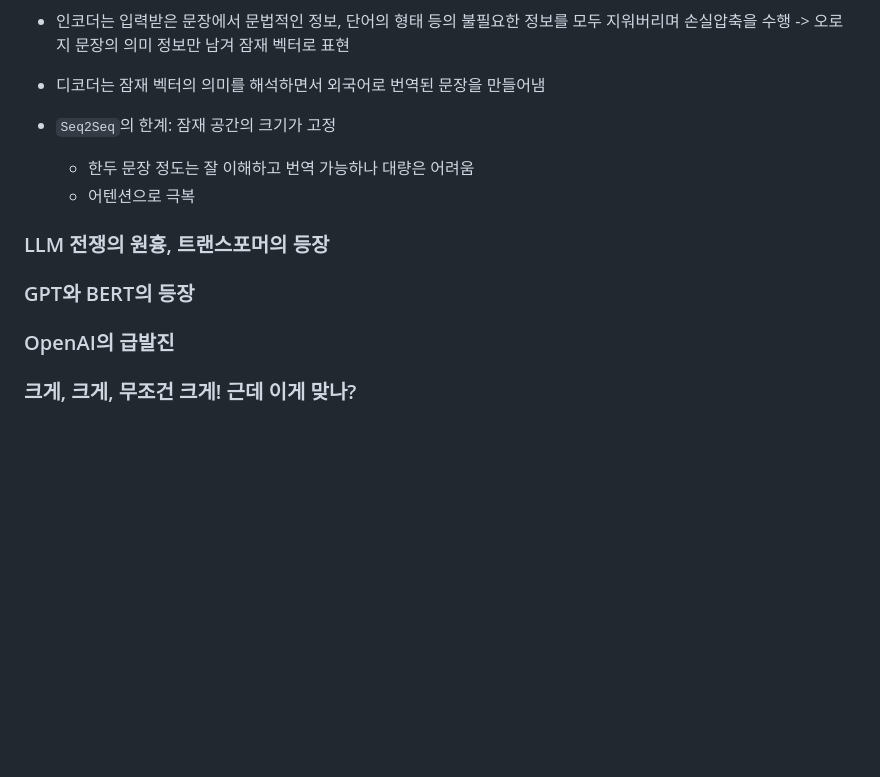
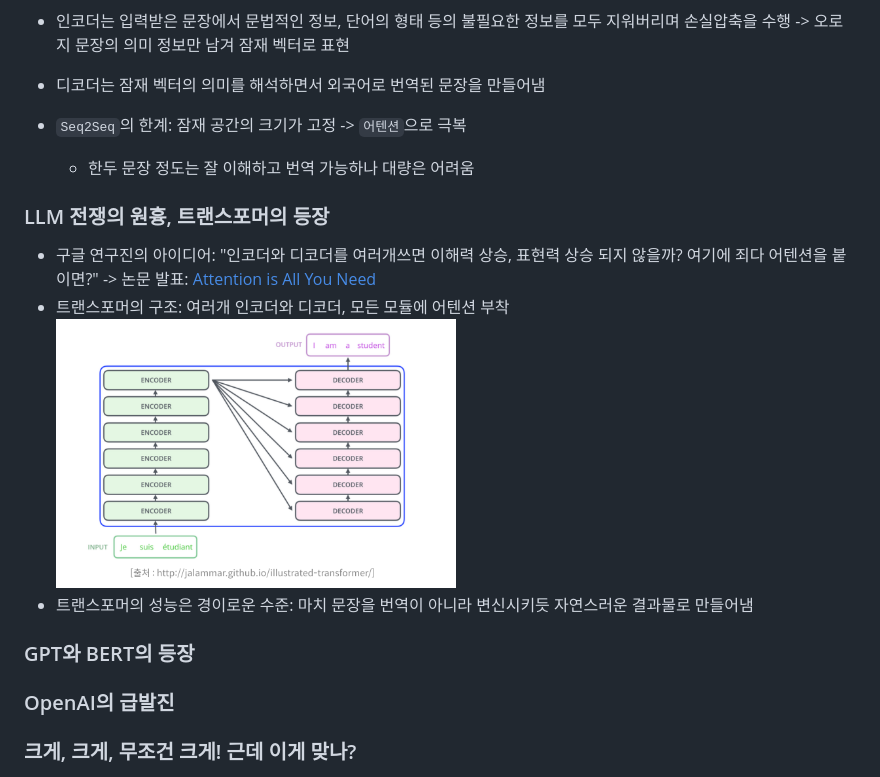
Before and after one commit to spiders22v/TIL, a Markdown page: book/2023.12_프롬프트 엔지니어링.md, the part around the change printed below. Rendered like a GitHub page; pictures changed too: assets/book_2023_프롬프트 엔지니어링_04.png (added); blank space fills up the shorter version.

```diff
--- a/book/2023.12_프롬프트 엔지니어링.md
+++ b/book/2023.12_프롬프트 엔지니어링.md
@@ -109,14 +109,18 @@
 
 - 인코더는 입력받은 문장에서 문법적인 정보, 단어의 형태 등의 불필요한 정보를 모두 지워버리며 손실압축을 수행 -> 오로지 문장의 의미 정보만 남겨 잠재 벡터로 표현
 - 디코더는 잠재 벡터의 의미를 해석하면서 외국어로 번역된 문장을 만들어냄
-- `Seq2Seq`의 한계: 잠재 공간의 크기가 고정
+- `Seq2Seq`의 한계: 잠재 공간의 크기가 고정 -> `어텐션`으로 극복
   - 한두 문장 정도는 잘 이해하고 번역 가능하나 대량은 어려움
-  - 어텐션으로 극복
 
 ### LLM 전쟁의 원흉, 트랜스포머의 등장
+- 구글 연구진의 아이디어: "인코더와 디코더를 여러개쓰면 이해력 상승, 표현력 상승 되지 않을까? 여기에 죄다 어텐션을 붙이면?" -> 논문 발표: [Attention is All You Need](https://arxiv.org/abs/1706.03762)
+- 트랜스포머의 구조: 여러개 인코더와 디코더, 모든 모듈에 어텐션 부착
+  <img src="../assets/book_2023_프롬프트 엔지니어링_04.png" width="400"/>
+- 트랜스포머의 성능은 경이로운 수준: 마치 문장을 번역이 아니라 변신시키듯 자연스러운 결과물로 만들어냄
+
+### GPT와 BERT의 등장
 
 
-### GPT와 BERT의 등장
 ### OpenAI의 급발진
 ### 크게, 크게, 무조건 크게! 근데 이게 맞나?
 ### 지식을 주입하는 단계는 존재하지 않는다
```
Also changed, not shown: other parts of book/2023.12_프롬프트 엔지니어링.md (+1 -1 lines), book/README.md (+5 -5 lines).
